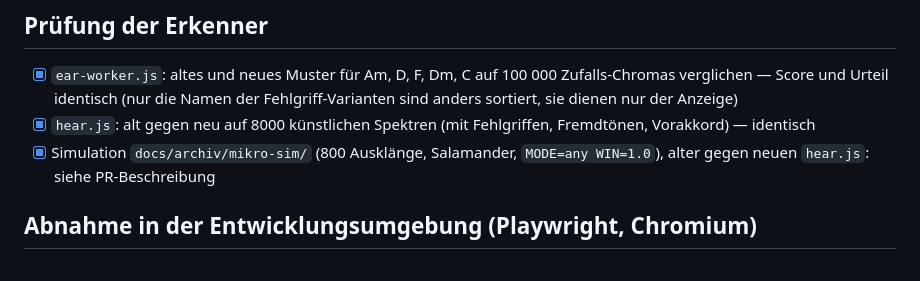
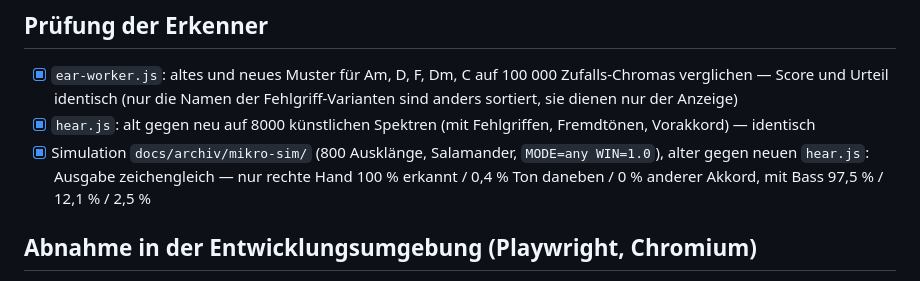
Before and after one commit to bokajsukriz/pianino, a Markdown page: docs/FORTSCHRITT-TRANSKRIPTION.md, the part around the change. Drawn GitHub-style.

Commit message:
Fortschritt: Simulation der Erkenner alt gegen neu eingetragen
Co-Authored-By: Claude Opus 5.5 <noreply@anthropic.com>
Claude-Session: https://claude.ai/code/session_015JiyZ9vGoUXfGuY1favVEj

```diff
--- a/docs/FORTSCHRITT-TRANSKRIPTION.md
+++ b/docs/FORTSCHRITT-TRANSKRIPTION.md
@@ -55,7 +55,7 @@ was sich in der Entwicklungsumgebung nicht prüfen ließ (unten).
 ## Prüfung der Erkenner
 - [x] `ear-worker.js`: altes und neues Muster für Am, D, F, Dm, C auf 100 000 Zufalls-Chromas verglichen — Score und Urteil identisch (nur die Namen der Fehlgriff-Varianten sind anders sortiert, sie dienen nur der Anzeige)
 - [x] `hear.js`: alt gegen neu auf 8000 künstlichen Spektren (mit Fehlgriffen, Fremdtönen, Vorakkord) — identisch
-- [x] Simulation `docs/archiv/mikro-sim/` (800 Ausklänge, Salamander, `MODE=any WIN=1.0`), alter gegen neuen `hear.js`: siehe PR-Beschreibung
+- [x] Simulation `docs/archiv/mikro-sim/` (800 Ausklänge, Salamander, `MODE=any WIN=1.0`), alter gegen neuen `hear.js`: Ausgabe zeichengleich — nur rechte Hand 100 % erkannt / 0,4 % Ton daneben / 0 % anderer Akkord, mit Bass 97,5 % / 12,1 % / 2,5 %
 
 ## Abnahme in der Entwicklungsumgebung (Playwright, Chromium)
 - [x] Perfect Ruin nach dem Update da, ohne Ereignisse; Start führt zu „Transkribieren“
```
